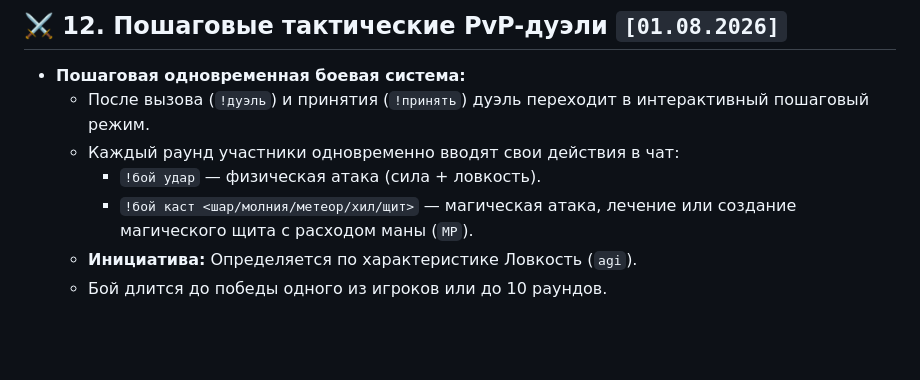
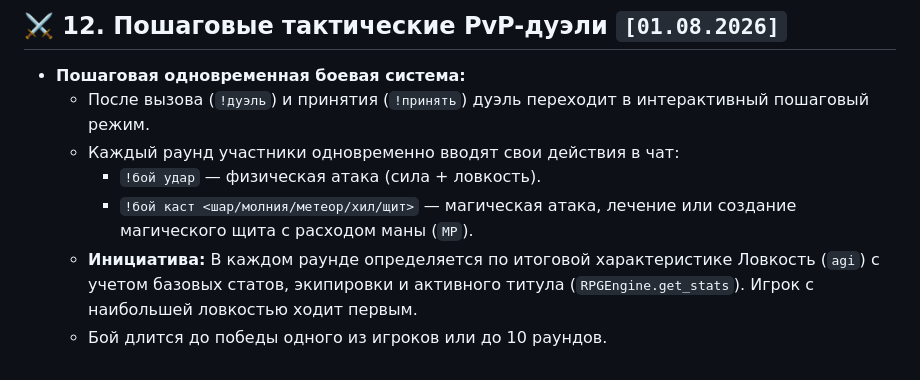
Before and after one commit to WastleQ/kwasik-bot, a Markdown page: dev_log.md, the part around the change. Rendered like a GitHub page; blank space fills up the shorter version.

Commit message:
Clarify PvP initiative calculation in dev_log.md

```diff
--- a/dev_log.md
+++ b/dev_log.md
@@ -123,5 +123,5 @@
   * Каждый раунд участники одновременно вводят свои действия в чат:
     * `!бой удар` — физическая атака (сила + ловкость).
     * `!бой каст <шар/молния/метеор/хил/щит>` — магическая атака, лечение или создание магического щита с расходом маны (`MP`).
-  * **Инициатива:** Определяется по характеристике Ловкость (`agi`).
+  * **Инициатива:** В каждом раунде определяется по итоговой характеристике Ловкость (`agi`) с учетом базовых статов, экипировки и активного титула (`RPGEngine.get_stats`). Игрок с наибольшей ловкостью ходит первым.
   * Бой длится до победы одного из игроков или до 10 раундов.
```
